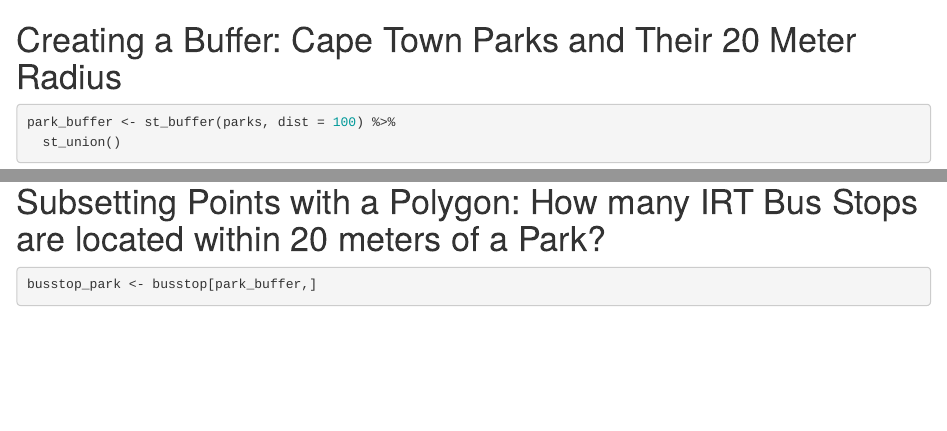
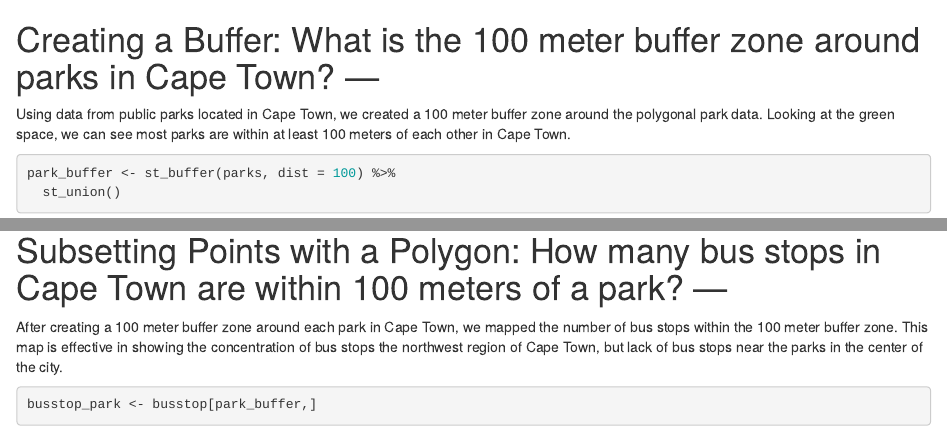
Before and after one commit to mehvj/Assignment3, an R Markdown document (Assignment 3.Rmd): the page in a window 1100 px wide, from 2060 px down, and a second part further down, joined at a grey line. Rendered offline with R 4.5, knitr and Pandoc, with nearby package versions; some code elsewhere in the file could not run offline.

Commit message:
Add files via upload

````diff
--- a/Assignment 3.Rmd
+++ b/Assignment 3.Rmd
@@ -52,7 +52,10 @@ ggplot(township) +
   theme_map() +
   annotation_scale()
 ```
-# Creating a Buffer: Cape Town Parks and Their 20 Meter Radius
+
+# Creating a Buffer: What is the 100 meter buffer zone around parks in Cape Town? ---
+Using data from public parks located in Cape Town, we created a 100 meter buffer zone around the polygonal park data. Looking at the green space, we can see most parks are within at least 100 meters of each other in Cape Town.
+
 ```{r}
 park_buffer <- st_buffer(parks, dist = 100) %>%
   st_union()
@@ -65,7 +68,10 @@ ggplot(park_buffer) +
   theme_map()+
   theme(legend.position = "right")
 ```
-# Subsetting Points with a Polygon: How many IRT Bus Stops are located within 20 meters of a Park?
+
+# Subsetting Points with a Polygon: How many bus stops in Cape Town are within 100 meters of a park? ---
+After creating a 100 meter buffer zone around each park in Cape Town, we mapped the number of bus stops within the 100 meter buffer zone. This map is effective in showing the concentration of bus stops the northwest region of Cape Town, but lack of bus stops near the parks in the center of the city.
+
 ```{r}
 busstop_park <- busstop[park_buffer,]
 ```
````
Also changed, not shown: Assignment-3.html, Assignment 3.Rmd (5 more changed lines).
